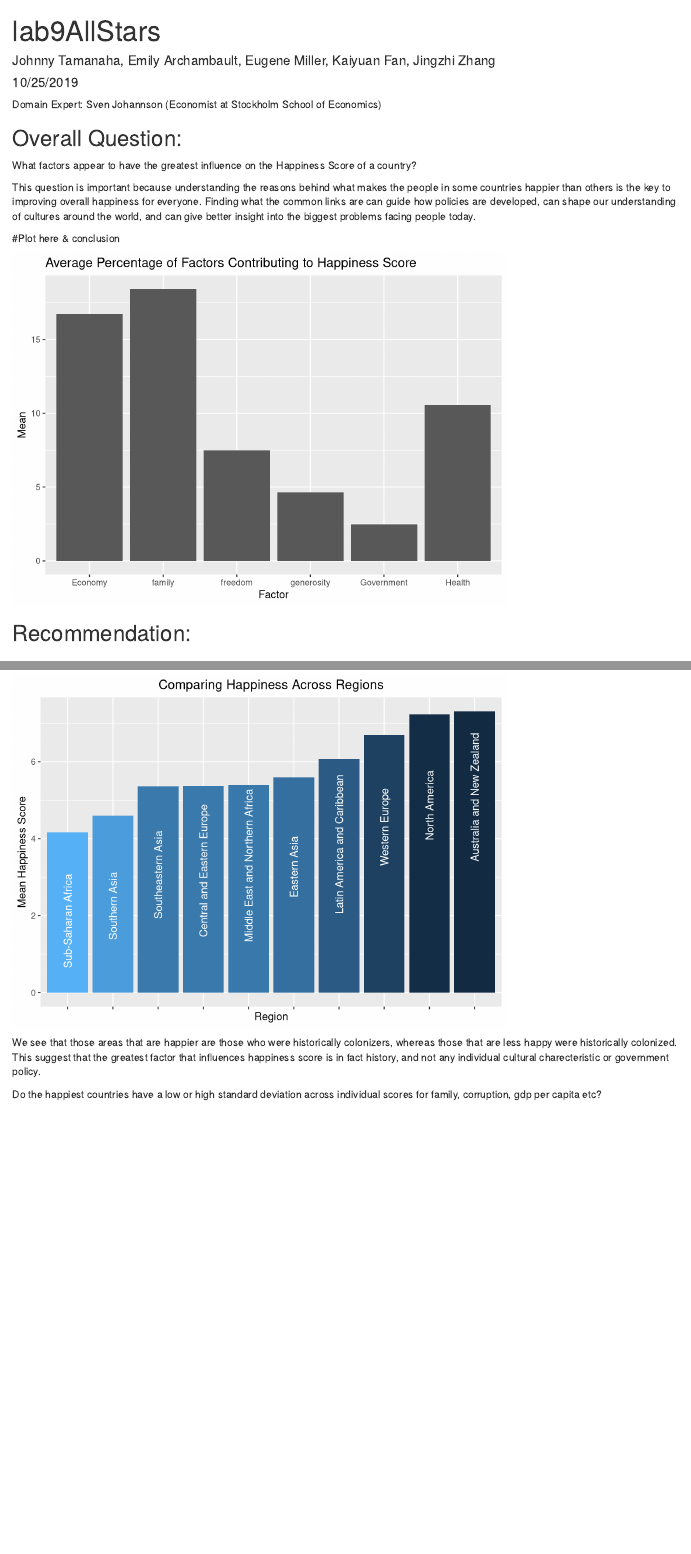
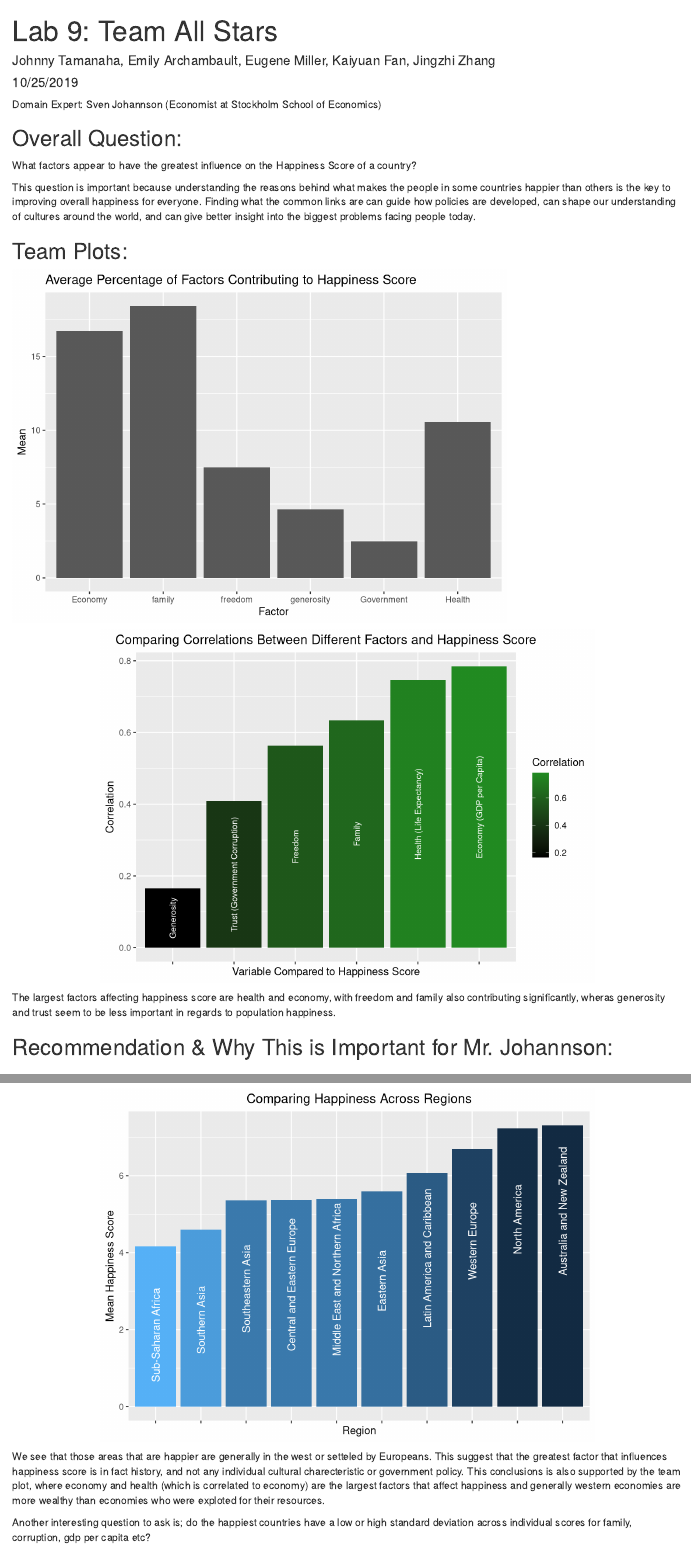
Before and after one commit to eugenemiller112/lab9, an R Markdown document (Lab9Allstars.Rmd): the page in a window 1100 px wide, from its top, and a second part further down, joined at a grey line. Rendered offline with R 4.5, knitr and Pandoc, with nearby package versions.

Commit message:
added second team plot

````diff
--- a/Lab9Allstars.Rmd
+++ b/Lab9Allstars.Rmd
@@ -1,5 +1,5 @@
 ---
-title: "lab9AllStars"
+title: "Lab 9: Team All Stars"
 author: "Johnny Tamanaha, Emily Archambault, Eugene Miller, Kaiyuan Fan, Jingzhi Zhang"
 date: "10/25/2019"
 output: html_document
@@ -40,7 +41,7 @@ What factors appear to have the greatest influence on the Happiness Score of a c
 
 This question is important because understanding the reasons behind what makes the people in some countries happier than others is the key to improving overall happiness for everyone. Finding what the common links are can guide how policies are developed, can shape our understanding of cultures around the world, and can give better insight into the biggest problems facing people today.
 
-#Plot here & conclusion
+## Team Plots:
 ```{r, echo = FALSE, message = FALSE, warning = FALSE}
 
 alltab <- happiness_data %>%
@@ -66,7 +67,32 @@ alltab <- happiness_data %>%
 ggplot(data = alltab) + geom_col(mapping = aes(x = Factor, y = Mean)) + ggtitle("Average Percentage of Factors Contributing to Happiness Score")
 ```
 
-## Recommendation:
+
+```{r, echo = FALSE, warning = FALSE, message = FALSE, fig.align = 'center'}
+correlations <- tribble(
+  ~"Variable Compared",~"Correlation" ,
+
+  "Economy (GDP per Capita)", cor(happiness_data$`Happiness Score`, happiness_data$`Economy (GDP per Capita)`),
+  "Family", cor(happiness_data$`Happiness Score`, happiness_data$`Family`),
+  "Health (Life Expectancy)", cor(happiness_data$`Happiness Score`, happiness_data$`Health (Life Expectancy)`),
+  "Freedom", cor(happiness_data$`Happiness Score`, happiness_data$`Freedom`),
+  "Generosity", cor(happiness_data$`Happiness Score`, happiness_data$`Generosity`),
+  "Trust (Government Corruption)", cor(happiness_data$`Happiness Score`, happiness_data$`Trust (Government Corruption)`)
+)
+correlations <- correlations %>%
+  arrange(Correlation)
+
+ggplot(correlations, aes(x = reorder(`Variable Compared`, Correlation), y = Correlation)) +
+  geom_col( aes(fill = Correlation)) +
+  geom_text(aes(label = `Variable Compared`), position = position_stack(vjust = .5), angle = 90, size = 3, color = "White") +
+  scale_fill_gradient(low = "Black", high = "forestgreen") +
+  labs(x = "Variable Compared to Happiness Score", title = "Comparing Correlations Between Different Factors and Happiness Score") +
+  theme(axis.text.x = element_blank(), plot.title = element_text(hjust = 0.5))
+```
+
+The largest factors affecting happiness score are health and economy, with freedom and family also contributing significantly, wheras generosity and trust seem to be less important in regards to population happiness.
+
+## Recommendation & Why This is Important for Mr. Johannson:
 
 
 
@@ -82,5 +107,5 @@ How does happiness score vary by region of the world?
 
-```{r, echo = FALSE, message = FALSE, warning = FALSE}
+```{r, echo = FALSE, message = FALSE, warning = FALSE, fig.align='center'}
 library(tidyverse)
 library(dplyr)
 by_regions <- happiness_data %>%
@@ -99,11 +124,11 @@ ggplot(by_regions, aes(x = reorder(Region, mn), y = mn)) +
   ggtitle("Comparing Happiness Across Regions")
 ```
 
-We see that those areas that are happier are those who were historically colonizers, whereas those that are less happy were historically colonized. This suggest that the greatest factor that influences happiness score is in fact history, and not any individual cultural charecteristic or government policy.
+We see that those areas that are happier are generally in the west or setteled by Europeans. This suggest that the greatest factor that influences happiness score is in fact history, and not any individual cultural charecteristic or government policy. This conclusions is also supported by the team plot, where economy and health (which is correlated to economy) are the largest factors that affect happiness and generally western economies are more wealthy than economies who were exploted for their resources.
 
-Do the happiest countries have a low or high standard deviation across individual scores for family, corruption, gdp per capita etc?
+Another interesting question to ask is; do the happiest countries have a low or high standard deviation across individual scores for family, corruption, gdp per capita etc?
 
-```{r, echo = FALSE, message = FALSE, warning = FALSE}
+```{r, echo = FALSE, message = FALSE, warning = FALSE, fig.align='center'}
 happiest <- happiness_data %>%
   select(1:8) %>%
   arrange(desc(`Happiness Score`))
````
Also changed, not shown: Lab9Allstars.html, Lab9Allstars.Rmd (14 more changed lines).
